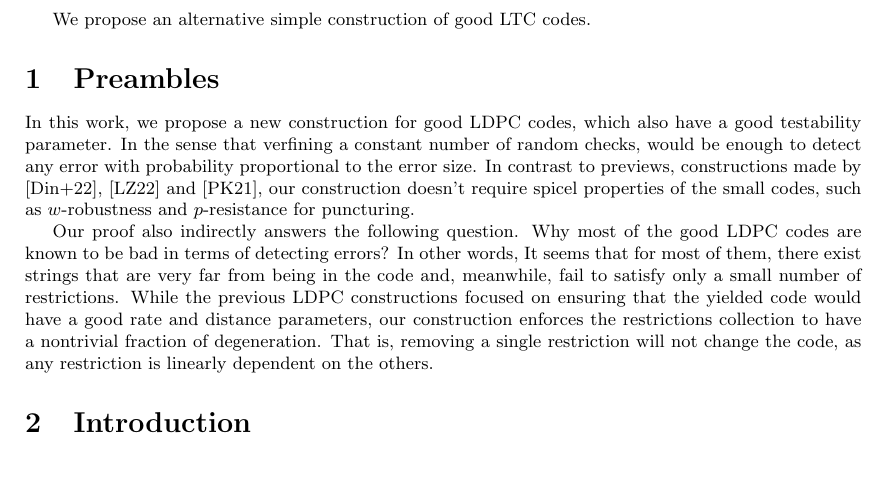
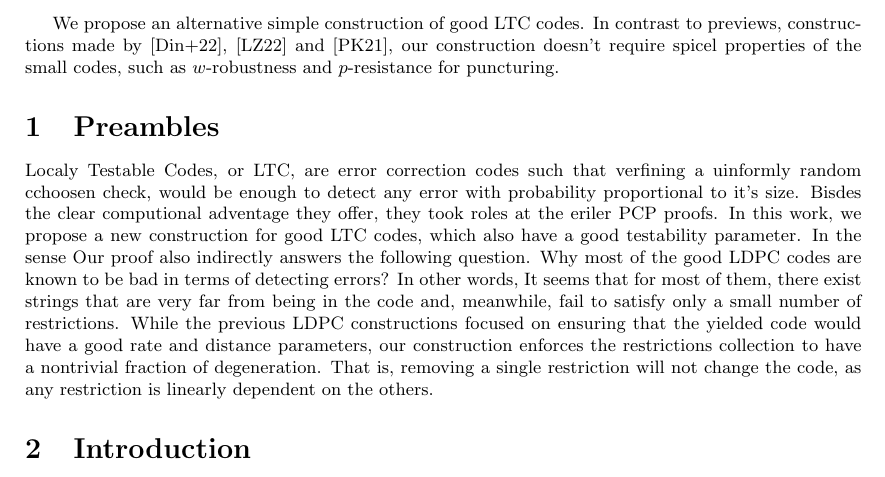
Before and after one commit to dudupo/Academic, a LaTeX paper (projects/NLTES_project/ltc_ldpc/ldpc_ltc.tex, which reads projects/NLTES_project/ltc_ldpc/abstract.tex, projects/NLTES_project/ltc_ldpc/preamble.tex): part of page 1 of 11, cut so that both start at the same text. Compiled offline with pdfLaTeX.

Commit message:
compiling -Fri Feb  3 03:32:15 PM IST 2023

```diff
--- /dev/null
+++ b/projects/NLTES_project/ltc_ldpc/abstract.tex
@@ -0,0 +1,3 @@
+
+\abstract{We propose an alternative simple construction of good LTC codes. In contrast to previews, constructions made by \cite{Dinur}, \cite{leverrier2022quantum} and \cite{Pavel}, our construction doesn't require spicel properties of the small codes, such as $w$-robustness and $p$-resistance for puncturing.
+}
--- a/projects/NLTES_project/ltc_ldpc/ldpc_ltc.tex
+++ b/projects/NLTES_project/ltc_ldpc/ldpc_ltc.tex
@@ -50,9 +50,7 @@
 \else
 \maketitle
 \fi
-
-\abstract{We propose an alternative simple construction of good LTC codes. }
-
+\input{abstract}
 \ifdefined\ACM
 \maketitle
 \fi
--- a/projects/NLTES_project/ltc_ldpc/preamble.tex
+++ b/projects/NLTES_project/ltc_ldpc/preamble.tex
@@ -1,5 +1,5 @@
 \section{Preambles}
-  In this work, we propose a new construction for good LDPC codes, which also have a good testability parameter. In the sense that verfining a constant number of random checks, would be enough to detect any error with probability proportional to the error size. In contrast to previews, constructions made by \cite{Dinur}, \cite{leverrier2022quantum} and \cite{Pavel}, our construction doesn't require spicel properties of the small codes, such as $w$-robustness and $p$-resistance for puncturing.
 
-  Our proof also indirectly answers the following question. Why most of the good LDPC codes are known to be bad in terms of detecting errors? In other words, It seems that for most of them, there exist strings that are very far from being in the code and, meanwhile, fail to satisfy only a small number of restrictions.
+Localy Testable Codes, or LTC, are error correction codes such that verfining a uinformly random cchoosen check, would be enough to detect any error with probability proportional to it's size. Bisdes the clear computional adventage they offer, they took roles at the eriler PCP proofs.
+  In this work, we propose a new construction for good LTC codes, which also have a good testability parameter. In the sense   Our proof also indirectly answers the following question. Why most of the good LDPC codes are known to be bad in terms of detecting errors? In other words, It seems that for most of them, there exist strings that are very far from being in the code and, meanwhile, fail to satisfy only a small number of restrictions.
   While the previous LDPC constructions focused on ensuring that the yielded code would have a good rate and distance parameters, our construction enforces the restrictions collection to have a nontrivial fraction of degeneration. That is, removing a single restriction will not change the code, as any restriction is linearly dependent on the others.
```
Also changed, not shown: projects/pdfs/ldpc_ltc.pdf.
